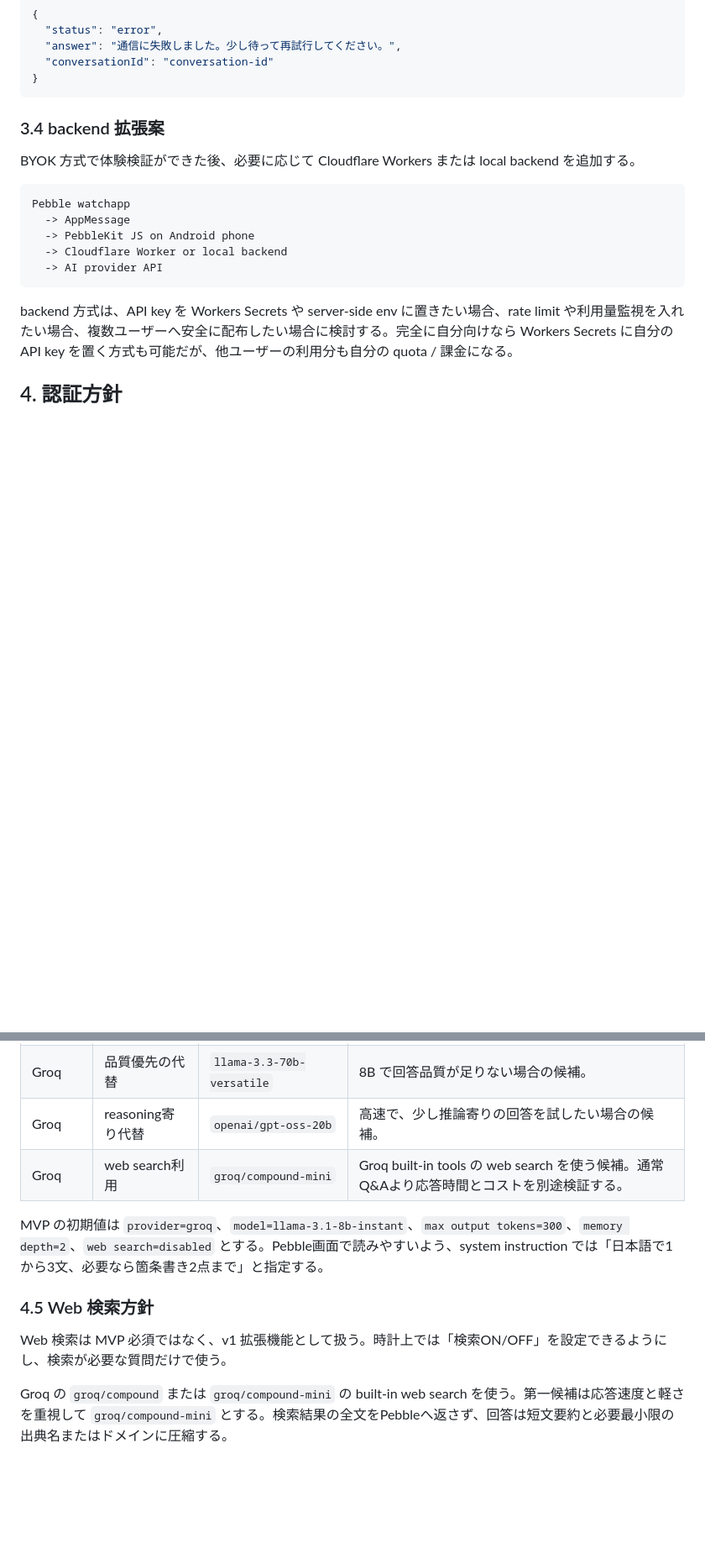
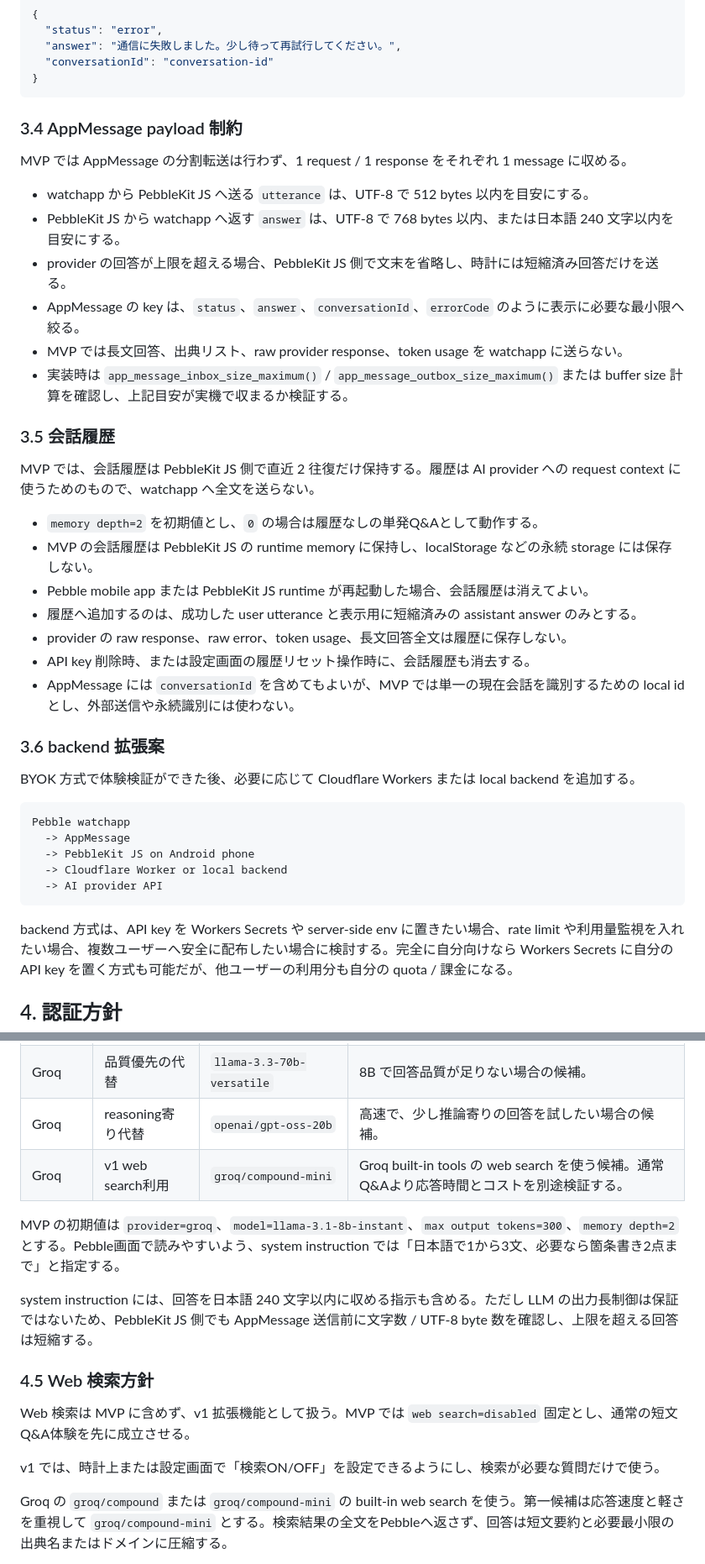
Before and after one commit to s-titanium-74/ask-pebble, a Markdown page: docs/requirements.md, 2 parts joined by grey strips. Shown at 84% size. GitHub-like rendering; blank space fills up the shorter version.

````diff
--- a/docs/requirements.md
+++ b/docs/requirements.md
@@ -105,7 +115,30 @@ PebbleKit JS は、watchapp から受け取った音声認識後テキストを
 }
 ```
 
-### 3.4 backend 拡張案
+### 3.4 AppMessage payload 制約
+
+MVP では AppMessage の分割転送は行わず、1 request / 1 response をそれぞれ 1 message に収める。
+
+- watchapp から PebbleKit JS へ送る `utterance` は、UTF-8 で 512 bytes 以内を目安にする。
+- PebbleKit JS から watchapp へ返す `answer` は、UTF-8 で 768 bytes 以内、または日本語 240 文字以内を目安にする。
+- provider の回答が上限を超える場合、PebbleKit JS 側で文末を省略し、時計には短縮済み回答だけを送る。
+- AppMessage の key は、`status`、`answer`、`conversationId`、`errorCode` のように表示に必要な最小限へ絞る。
+- MVP では長文回答、出典リスト、raw provider response、token usage を watchapp に送らない。
+- 実装時は `app_message_inbox_size_maximum()` / `app_message_outbox_size_maximum()` または buffer size 計算を確認し、上記目安が実機で収まるか検証する。
+
+### 3.5 会話履歴
+
+MVP では、会話履歴は PebbleKit JS 側で直近 2 往復だけ保持する。履歴は AI provider への request context に使うためのもので、watchapp へ全文を送らない。
+
+- `memory depth=2` を初期値とし、`0` の場合は履歴なしの単発Q&Aとして動作する。
+- MVP の会話履歴は PebbleKit JS の runtime memory に保持し、localStorage などの永続 storage には保存しない。
+- Pebble mobile app または PebbleKit JS runtime が再起動した場合、会話履歴は消えてよい。
+- 履歴へ追加するのは、成功した user utterance と表示用に短縮済みの assistant answer のみとする。
+- provider の raw response、raw error、token usage、長文回答全文は履歴に保存しない。
+- API key 削除時、または設定画面の履歴リセット操作時に、会話履歴も消去する。
+- AppMessage には `conversationId` を含めてもよいが、MVP では単一の現在会話を識別するための local id とし、外部送信や永続識別には使わない。
+
+### 3.6 backend 拡張案
 
 BYOK 方式で体験検証ができた後、必要に応じて Cloudflare Workers または local backend を追加する。
 
@@ -154,13 +193,17 @@ MVP のデフォルトモデルは、短文Q&Aでの速度、無料枠、低コ
 | Groq | 第一候補 | `llama-3.1-8b-instant` | Groq の production model で高速・低単価。時計向け短文回答の初期検証に向く。 |
 | Groq | 品質優先の代替 | `llama-3.3-70b-versatile` | 8B で回答品質が足りない場合の候補。 |
 | Groq | reasoning寄り代替 | `openai/gpt-oss-20b` | 高速で、少し推論寄りの回答を試したい場合の候補。 |
-| Groq | web search利用 | `groq/compound-mini` | Groq built-in tools の web search を使う候補。通常Q&Aより応答時間とコストを別途検証する。 |
+| Groq | v1 web search利用 | `groq/compound-mini` | Groq built-in tools の web search を使う候補。通常Q&Aより応答時間とコストを別途検証する。 |
 
-MVP の初期値は `provider=groq`、`model=llama-3.1-8b-instant`、`max output tokens=300`、`memory depth=2`、`web search=disabled` とする。Pebble画面で読みやすいよう、system instruction では「日本語で1から3文、必要なら箇条書き2点まで」と指定する。
+MVP の初期値は `provider=groq`、`model=llama-3.1-8b-instant`、`max output tokens=300`、`memory depth=2` とする。Pebble画面で読みやすいよう、system instruction では「日本語で1から3文、必要なら箇条書き2点まで」と指定する。
+
+system instruction には、回答を日本語 240 文字以内に収める指示も含める。ただし LLM の出力長制御は保証ではないため、PebbleKit JS 側でも AppMessage 送信前に文字数 / UTF-8 byte 数を確認し、上限を超える回答は短縮する。
 
 ### 4.5 Web 検索方針
 
-Web 検索は MVP 必須ではなく、v1 拡張機能として扱う。時計上では「検索ON/OFF」を設定できるようにし、検索が必要な質問だけで使う。
+Web 検索は MVP に含めず、v1 拡張機能として扱う。MVP では `web search=disabled` 固定とし、通常の短文Q&A体験を先に成立させる。
+
+v1 では、時計上または設定画面で「検索ON/OFF」を設定できるようにし、検索が必要な質問だけで使う。
 
 Groq の `groq/compound` または `groq/compound-mini` の built-in web search を使う。第一候補は応答速度と軽さを重視して `groq/compound-mini` とする。検索結果の全文をPebbleへ返さず、回答は短文要約と必要最小限の出典名またはドメインに圧縮する。
 
````
Also changed, not shown: other parts of docs/requirements.md (+45 -13 lines).
